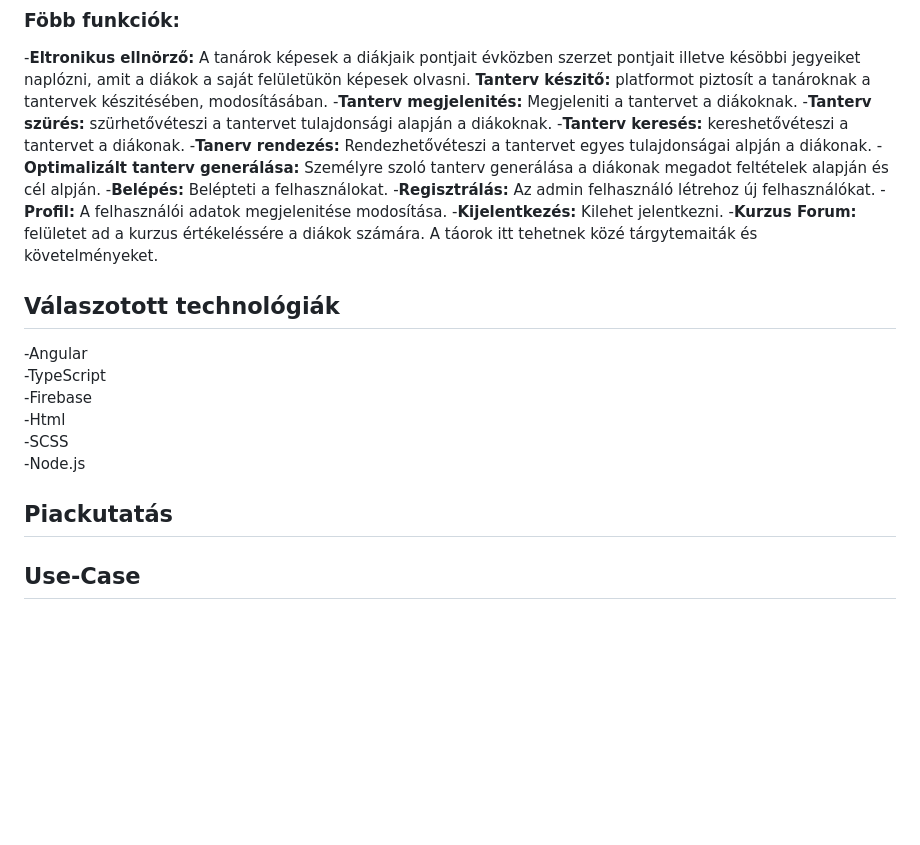
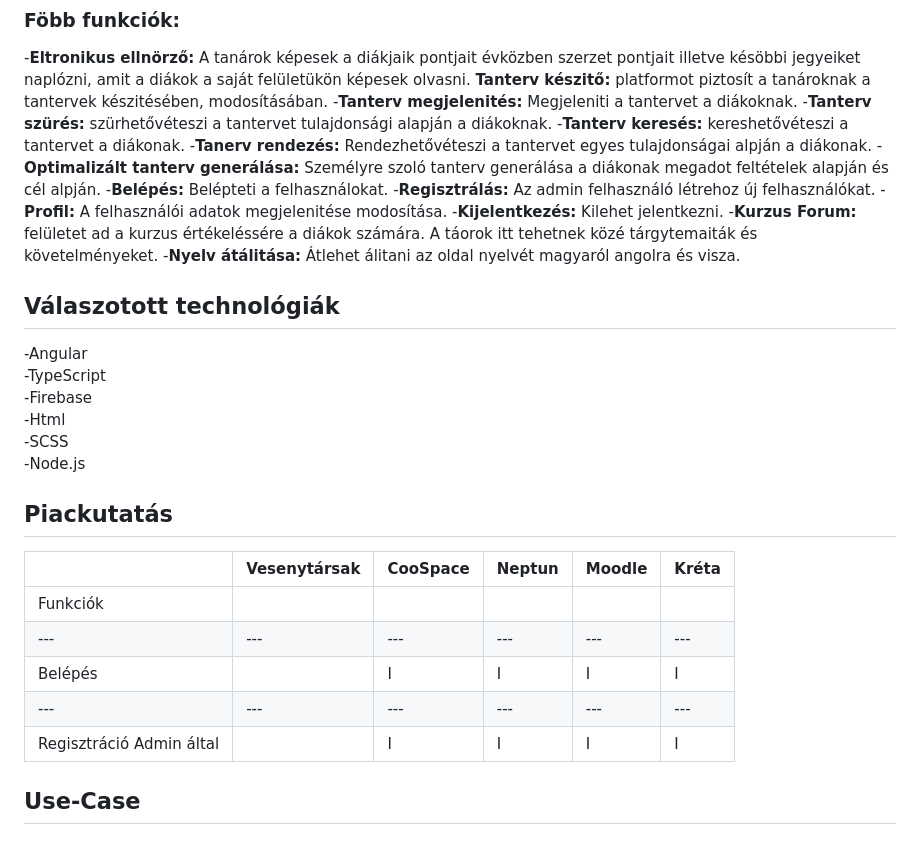
Before and after one commit to urambatyam/Szakdolgozat, a Markdown page: munkaterv/munkaterv.md, the part around the change. Drawn GitHub-style; blank space fills up the shorter version.

Commit message:
Piac kutatás v0.1.0

```diff
--- a/munkaterv/munkaterv.md
+++ b/munkaterv/munkaterv.md
@@ -32,6 +32,7 @@ Ebből már logikusan következik hogy több jogosuktsági szintet különbözte
 -**Profil:** A felhasználói adatok megjelenitése modosítása.
 -**Kijelentkezés:** Kilehet jelentkezni.
 -**Kurzus Forum:** felületet ad a kurzus értékeléssére a diákok számára. A táorok itt tehetnek közé tárgytemaiták és követelményeket.
+-**Nyelv átálitása:** Átlehet álitani az oldal nyelvét magyaról angolra és visza.
 ## Válaszotott technológiák
 -Angular
 -TypeScript
@@ -40,6 +41,14 @@ Ebből már logikusan következik hogy több jogosuktsági szintet különbözte
 -SCSS
 -Node.js
 ## Piackutatás
+| | Vesenytársak | CooSpace | Neptun | Moodle | Kréta |
+--- | --- | --- | --- | ---  | ---
+| Funkciók | |
+--- | --- | --- | --- | ---  | ---
+| Belépés |  | I | I | I | I |
+--- | --- | --- | --- | ---  | ---
+| Regisztráció Admin által |  | I | I | I | I |
+
 ## Use-Case
 ## Adatmodell
 ## képenyő képek
```
